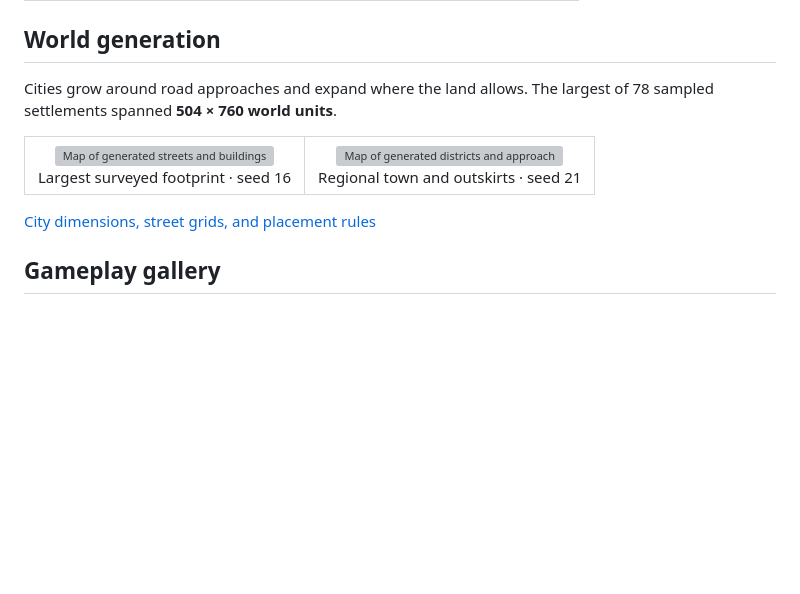
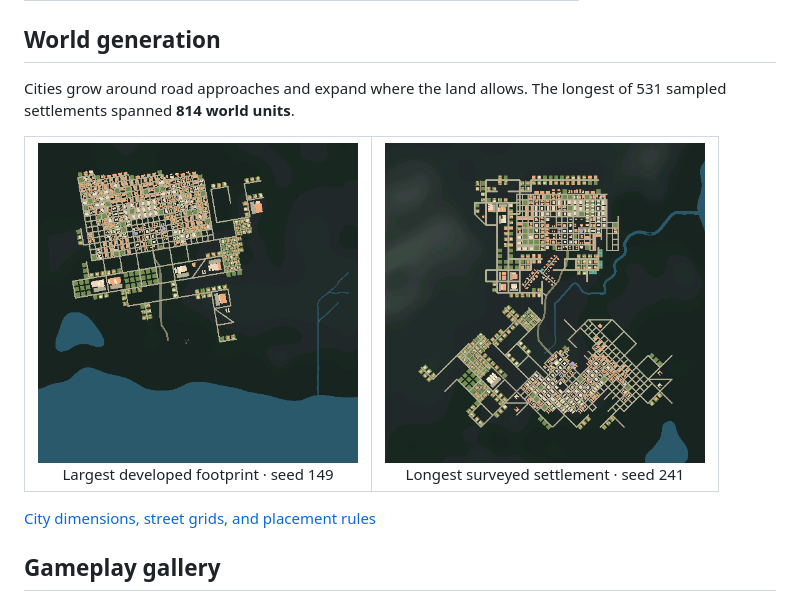
Before and after one commit to xberenguer/scenic-flight, a Markdown page: README.md, the part around the change. Drawn GitHub-style; pictures changed too: docs/assets/planning/urban-149--6--4.png (added), docs/assets/planning/urban-241--2--4.png (added); blank space fills up the shorter version; grey boxes are pictures that could not be loaded.

Commit message:
Document a 256-seed survey of generated cities

```diff
--- a/README.md
+++ b/README.md
@@ -55,12 +55,12 @@ Select a preview to open the full-size clip or screenshot.
 
 ## World generation
 
-Cities grow around road approaches and expand where the land allows. The largest of 78 sampled settlements spanned **504 × 760 world units**.
+Cities grow around road approaches and expand where the land allows. The longest of 531 sampled settlements spanned **814 world units**.
 
 <table>
   <tr>
-    <td align="center"><a href="docs/assets/planning/urban-16--3--7.png"><img src="docs/assets/planning/urban-16--3--7.png" width="320" alt="Map of generated streets and buildings"></a><br>Largest surveyed footprint · seed 16</td>
-    <td align="center"><a href="docs/assets/planning/urban-21-2-2.png"><img src="docs/assets/planning/urban-21-2-2.png" width="320" alt="Map of generated districts and approach roads"></a><br>Regional town and outskirts · seed 21</td>
+    <td align="center"><a href="docs/assets/planning/urban-149--6--4.png"><img src="docs/assets/planning/urban-149--6--4.png" width="320" alt="Map of generated streets and buildings"></a><br>Largest developed footprint · seed 149</td>
+    <td align="center"><a href="docs/assets/planning/urban-241--2--4.png"><img src="docs/assets/planning/urban-241--2--4.png" width="320" alt="Map of generated districts and approach roads"></a><br>Longest surveyed settlement · seed 241</td>
   </tr>
 </table>
 
```
Also changed, not shown: docs/WORLD-GENERATION.md (+10 -8 lines), 3 other files.
